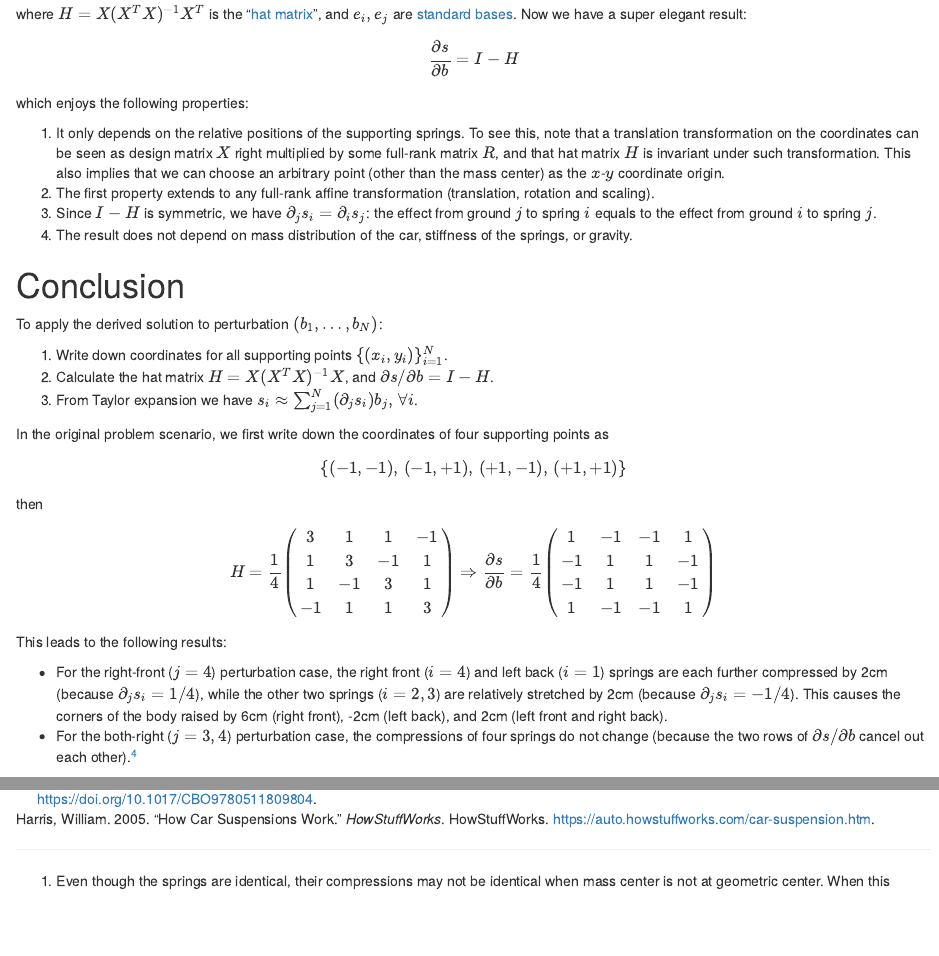
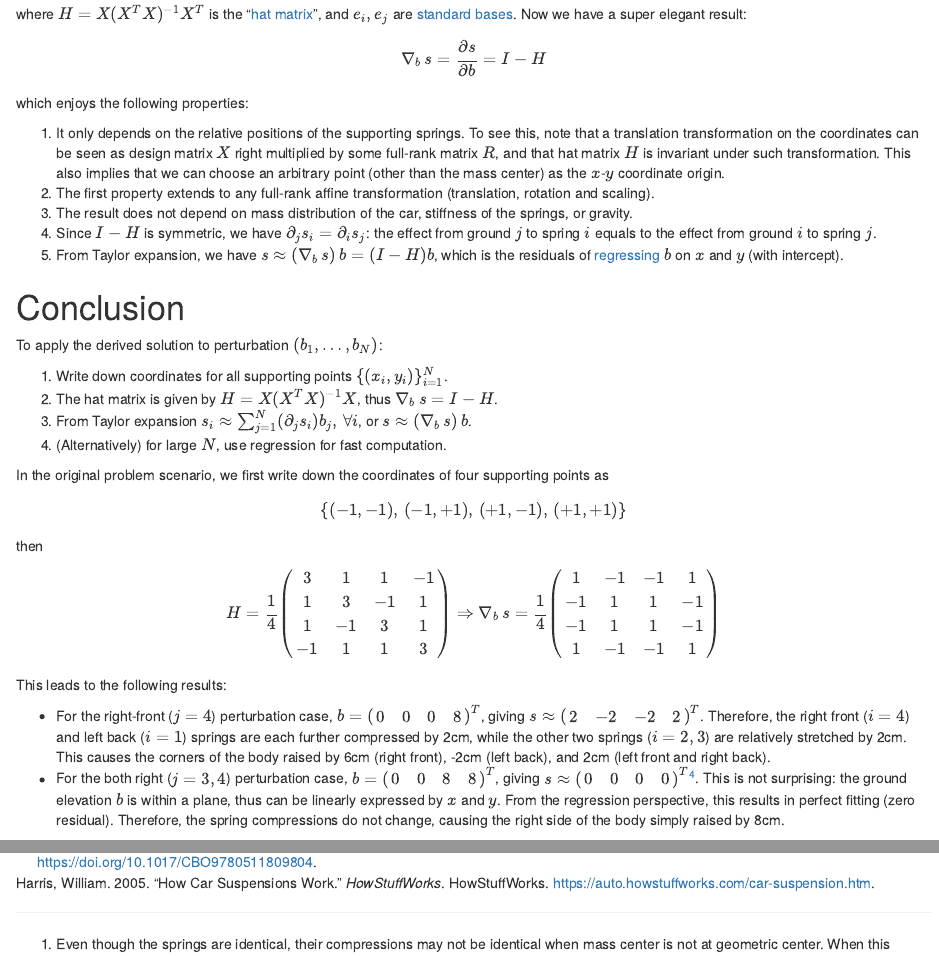
Before and after one commit to XiaoqiLu/de-Cat-Hub, an R Markdown document (content/post/2020-11-22-car-suspension-problem/index.Rmd): the page in a window 1100 px wide, from 2520 px down, and a second part further down, joined at a grey line. Rendered offline with R 4.5, knitr and Pandoc, with nearby package versions.

Commit message:
car suspension problem
add nabla notation
add linear regression perspective

```diff
--- a/content/post/2020-11-22-car-suspension-problem/index.Rmd
+++ b/content/post/2020-11-22-car-suspension-problem/index.Rmd
@@ -83,21 +83,23 @@
 &= (I - H)_{ij}
 \end{align}$$
 where $H = X (X^T X)^{-1} X^T$ is the "[hat matrix](https://en.wikipedia.org/wiki/Projection_matrix)", and $e_i, e_j$ are [standard bases](https://en.wikipedia.org/wiki/Standard_basis). Now we have a super elegant result:
-$$\frac{\partial s}{\partial b} = I - H$$
+$$\nabla_b\, s = \frac{\partial s}{\partial b} = I - H$$
 which enjoys the following properties:
 
 1. It only depends on the relative positions of the supporting springs. To see this, note that a translation transformation on the coordinates can be seen as design matrix $X$ right multiplied by some full-rank matrix $R$, and that hat matrix $H$ is invariant under such transformation. This also implies that we can choose an arbitrary point (other than the mass center) as the $x$-$y$ coordinate origin.
 2. The first property extends to any full-rank affine transformation (translation, rotation and scaling).
-3. Since $I - H$ is symmetric, we have $\partial_j s_i = \partial_i s_j$: the effect from ground $j$ to spring $i$ equals to the effect from ground $i$ to spring $j$.
-4. The result does not depend on mass distribution of the car, stiffness of the springs, or gravity.
+3. The result does not depend on mass distribution of the car, stiffness of the springs, or gravity.
+4. Since $I - H$ is symmetric, we have $\partial_j s_i = \partial_i s_j$: the effect from ground $j$ to spring $i$ equals to the effect from ground $i$ to spring $j$.
+5. From Taylor expansion, we have $s \approx \left(\nabla_b\, s\right) b = (I - H) b$, which is the residuals of [regressing](https://en.wikipedia.org/wiki/Linear_regression) $b$ on $x$ and $y$ (with intercept).
 
 # Conclusion
 
 To apply the derived solution to perturbation $(b_1, \ldots, b_N)$:
 
 1. Write down coordinates for all supporting points $\{(x_i, y_i)\}_{i=1}^N$.
-2. Calculate the hat matrix $H = X (X^T X)^{-1} X$, and $\partial s / \partial b = I - H$.
-3. From Taylor expansion we have $s_i \approx \sum_{j = 1}^N (\partial_j s_i) b_j,\, \forall i$.
+2. The hat matrix is given by $H = X (X^T X)^{-1} X$, thus $\nabla_b\, s = I - H$.
+3. From Taylor expansion $s_i \approx \sum_{j = 1}^N (\partial_j s_i) b_j,\, \forall i$, or $s \approx \left(\nabla_b\, s\right) b$.
+4. (Alternatively) for large $N$, use regression for fast computation.
 
 In the original problem scenario, we first write down the coordinates of four supporting points as
 $$\{(-1, -1),\, (-1, +1),\, (+1, -1),\, (+1, +1)\}$$
@@ -117,8 +119,8 @@
 
 This leads to the following results:
 
-* For the right-front ($j=4$) perturbation case, the right front ($i=4$) and left back ($i=1$) springs are each further compressed by 2cm (because $\partial_j s_i = 1/4$), while the other two springs ($i=2, 3$) are relatively stretched by 2cm (because $\partial_j s_i = - 1/4$). This causes the corners of the body raised by 6cm (right front), -2cm (left back), and 2cm (left front and right back).
-* For the both-right ($j=3, 4$) perturbation case, the compressions of four springs do not change (because the two rows of $\partial s / \partial b$ cancel out each other).[^4]
+* For the right-front ($j=4$) perturbation case, $b = \begin{pmatrix}0 & 0 & 0 & 8\end{pmatrix}^T$, giving $s \approx \begin{pmatrix}2 & -2 & -2 & 2\end{pmatrix}^T$. Therefore, the right front ($i=4$) and left back ($i=1$) springs are each further compressed by 2cm, while the other two springs ($i=2, 3$) are relatively stretched by 2cm. This causes the corners of the body raised by 6cm (right front), -2cm (left back), and 2cm (left front and right back).
+* For the both right ($j=3, 4$) perturbation case, $b = \begin{pmatrix}0 & 0 & 8 & 8\end{pmatrix}^T$, giving $s \approx \begin{pmatrix}0 & 0 & 0 & 0\end{pmatrix}^T$[^4]. This is not surprising: the ground elevation $b$ is within a plane, thus can be linearly expressed by $x$ and $y$. From the regression perspective, this results in perfect fitting (zero residual). Therefore, the spring compressions do not change, causing the right side of the body simply raised by 8cm.
 
 [^1]: Even though the springs are identical, their compressions may not be identical when mass center is not at geometric center. When this happens, calibration is needed to level the body of the car before perturbation.
 [^2]: This, together with the thin plate model, is to ensure that the effect of car rotation can be ignored.
```
Also changed, not shown: content/post/2020-11-22-car-suspension-problem/index.html, content/post/2020-11-22-car-suspension-problem/index.Rmd (2 more changed lines), 1 other file.
